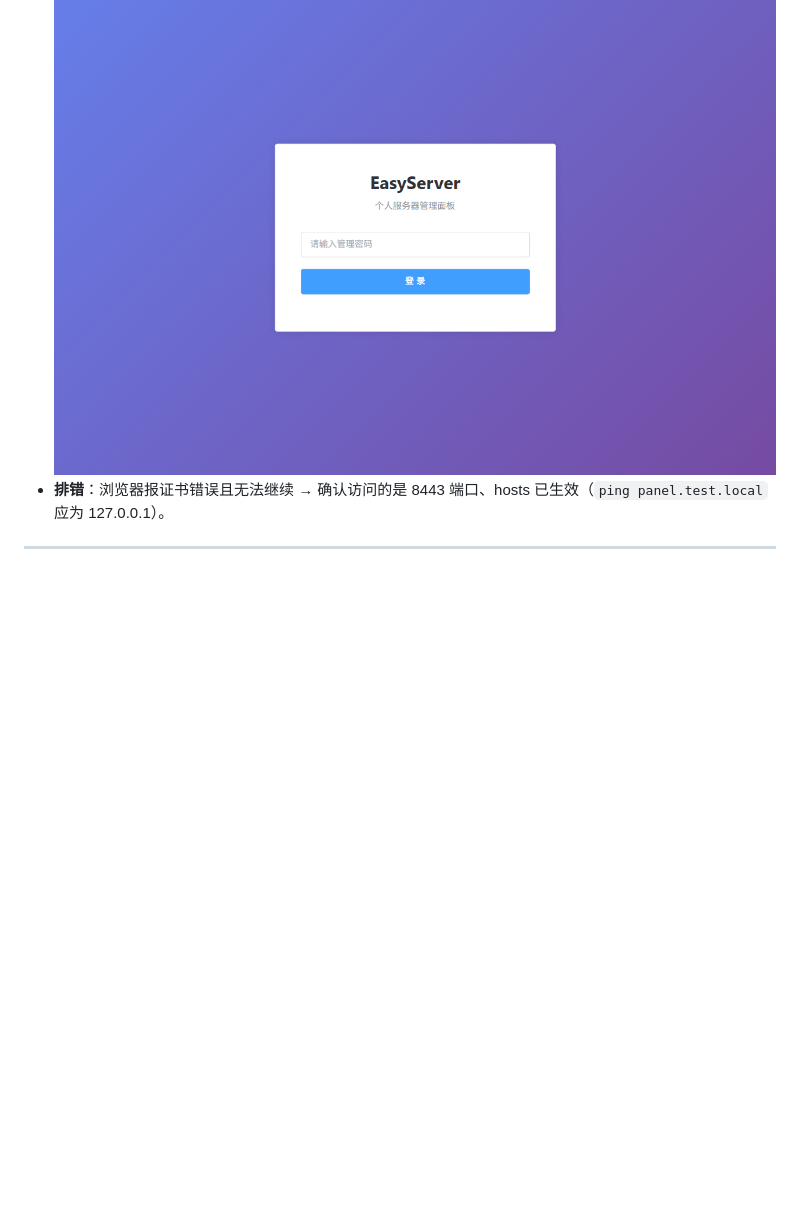
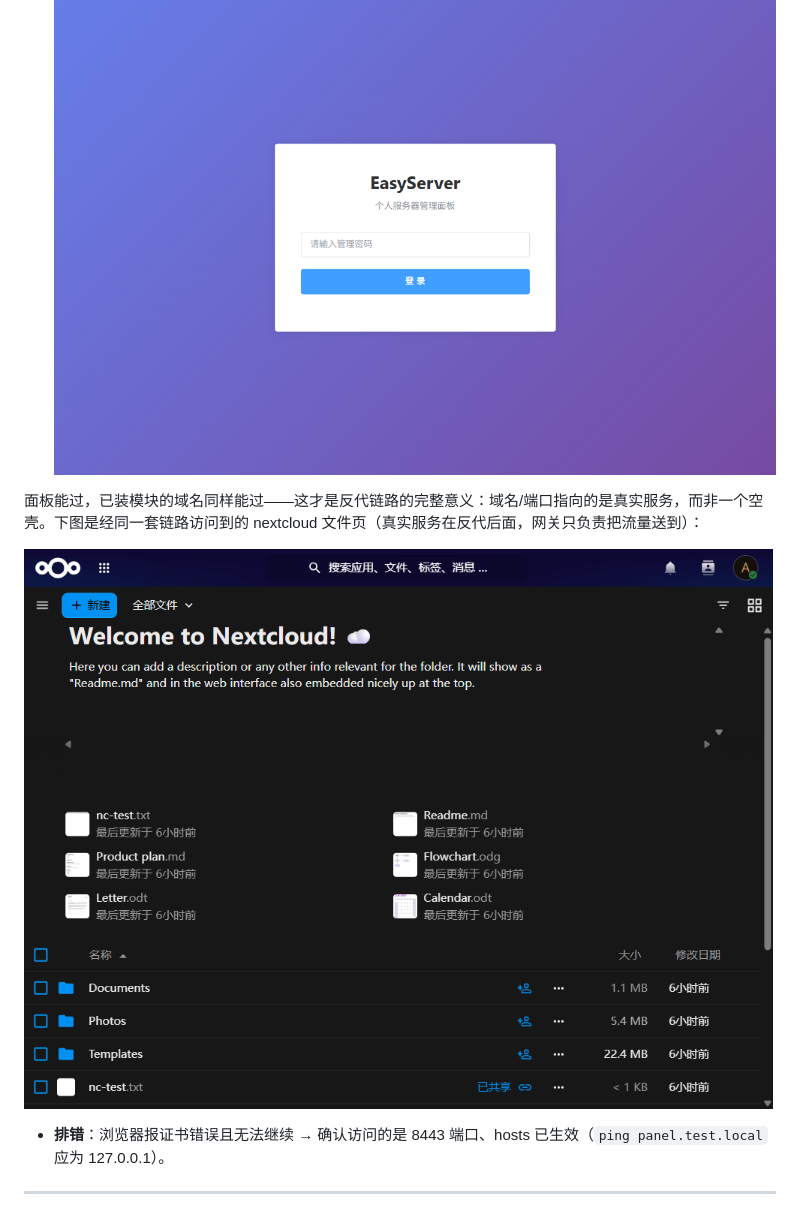
Before and after one commit to liangfei-sun/EasyServer, a Markdown page: docs/guides/NETWORK_CONFIG_GUIDE.md, the part around the change. GitHub-like rendering; pictures changed too: docs/images/nextcloud-files.png (added); blank space fills up the shorter version.

```diff
--- a/docs/guides/NETWORK_CONFIG_GUIDE.md
+++ b/docs/guides/NETWORK_CONFIG_GUIDE.md
@@ -135,6 +135,10 @@ curl -s  -o /dev/null -w '%{http_code}\n' http://whatever.test.local:8080/ # 未
 - **操作**：浏览器打开 `https://panel.test.local:8443/`。
 - **你会看到**：自签证书会有"不安全"警告——点"高级 → 继续访问"即可（自签场景预期行为；换真实域名 + Let's Encrypt 证书后消失）。之后就是熟悉的 EasyServer 登录页。
 - **截图**：![面板登录页](../images/login.png)
+
+面板能过，已装模块的域名同样能过——这才是反代链路的完整意义：域名/端口指向的是真实服务，而非一个空壳。下图是经同一套链路访问到的 nextcloud 文件页（真实服务在反代后面，网关只负责把流量送到）：
+
+![通过反代域名访问到的 nextcloud 文件页](../images/nextcloud-files.png)
 - **排错**：浏览器报证书错误且无法继续 → 确认访问的是 8443 端口、hosts 已生效（`ping panel.test.local` 应为 127.0.0.1）。
 
 ---
```
Also changed, not shown: docs/guides/INSTALL_GUIDE.md (+9 -1 lines), docs/publish/PUBLISH_CHECKLIST.md (+9 -10 lines), docs/images/calibre-books.png (added), docs/images/jellyfin-library.png (added), docs/images/joplin-server-home.png (added), docs/images/kuma-dashboard.png (added), docs/images/nextcloud-share.png (added), 1 other file.
